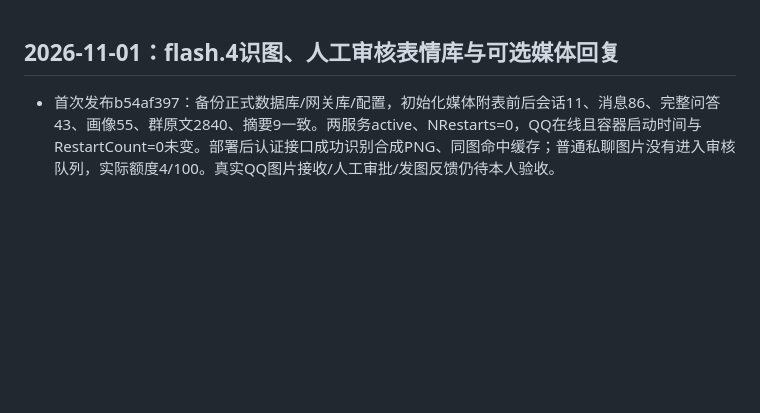
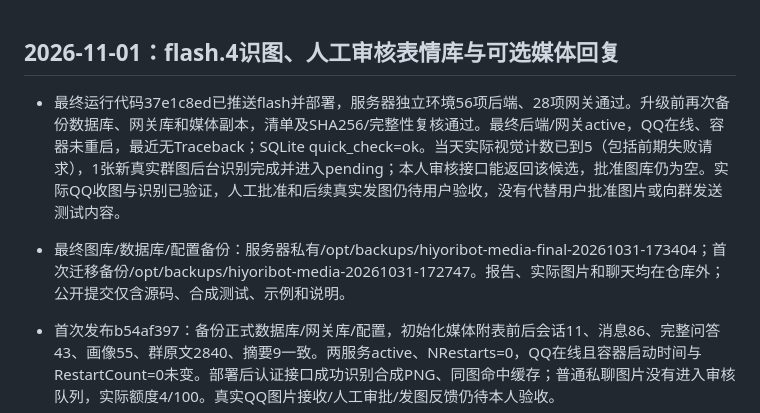
Before and after one commit to yuna803/hiyoribot, a Markdown page: WORKLOG.md, the part around the change. Drawn GitHub-style; blank space fills up the shorter version.

Commit message:
Record flash media deployment and real image verification

```diff
--- a/WORKLOG.md
+++ b/WORKLOG.md
@@ -1,4 +1,7 @@
 ## 2026-11-01：flash.4识图、人工审核表情库与可选媒体回复
+
+- 最终运行代码37e1c8ed已推送flash并部署，服务器独立环境56项后端、28项网关通过。升级前再次备份数据库、网关库和媒体副本，清单及SHA256/完整性复核通过。最终后端/网关active，QQ在线、容器未重启，最近无Traceback；SQLite quick_check=ok。当天实际视觉计数已到5（包括前期失败请求），1张新真实群图后台识别完成并进入pending；本人审核接口能返回该候选，批准图库仍为空。实际QQ收图与识别已验证，人工批准和后续真实发图仍待用户验收，没有代替用户批准图片或向群发送测试内容。
+- 最终图库/数据库/配置备份：服务器私有/opt/backups/hiyoribot-media-final-20261031-173404；首次迁移备份/opt/backups/hiyoribot-media-20261031-172747。报告、实际图片和聊天均在仓库外；公开提交仅含源码、合成测试、示例和说明。
 
 - 首次发布b54af397：备份正式数据库/网关库/配置，初始化媒体附表前后会话11、消息86、完整问答43、画像55、群原文2840、摘要9一致。两服务active、NRestarts=0，QQ在线且容器启动时间与RestartCount=0未变。部署后认证接口成功识别合成PNG、同图命中缓存；普通私聊图片没有进入审核队列，实际额度4/100。真实QQ图片接收/人工审批/发图反馈仍待本人验收。
 - 补充重启后待发送媒体标为uncertain且不重发、成功回执必须带QQ消息编号、精确回避最近5张（第6张可重新使用）、纯表情主动插话路径。Windows压力测试发现同图原子替换争用，串行化图片写入与清理后20轮并发专项通过；入队前完整加载像素以拒绝损坏文件。恢复测试改为真正删除原图库文件后从完整备份修复；恢复前安全快照保留缺失清单，不能充当完整恢复源。
```
